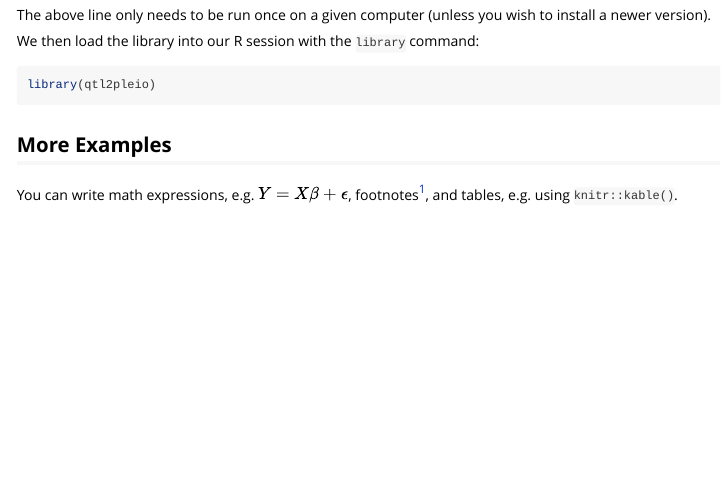
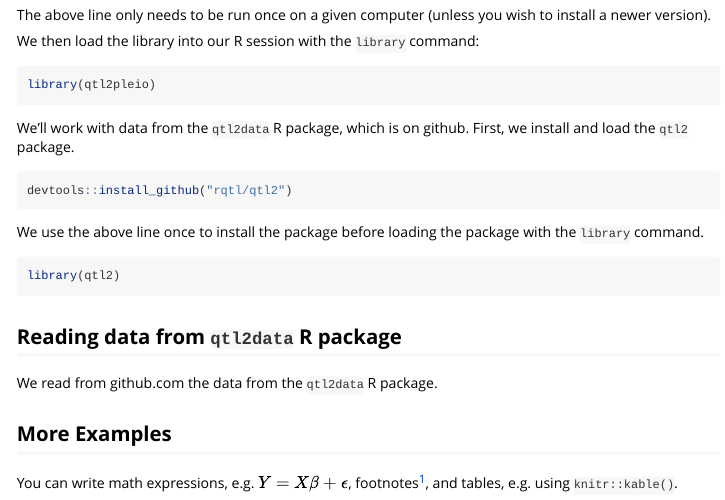
Before and after one commit to fboehm/qtl2pleio, an R Markdown document (vignettes/testing-close-linkage-vs-pleiotropy.Rmd): the page in a window 1100 px wide, from 490 px down. Rendered offline with R 4.5, knitr and Pandoc, with nearby package versions.

Commit message:
added NEWS.md & updated vignette

````diff
--- a/vignettes/testing-close-linkage-vs-pleiotropy.Rmd
+++ b/vignettes/testing-close-linkage-vs-pleiotropy.Rmd
@@ -37,6 +37,25 @@ library(qtl2pleio)
 ```
 
 
+We'll work with data from the `qtl2data` R package, which is on github. First, we install and load the `qtl2` package.
+
+```{r, eval = FALSE}
+devtools::install_github("rqtl/qtl2")
+```
+
+We use the above line once to install the package before loading the package with the `library` command.
+
+```{r}
+library(qtl2)
+```
+
+## Reading data from `qtl2data` R package
+
+We read from github.com the data from the `qtl2data` R package.
+
+```{r}
+
+```
 
 
 
````
Also changed, not shown: NEWS.md (added, +3 -0 lines).
